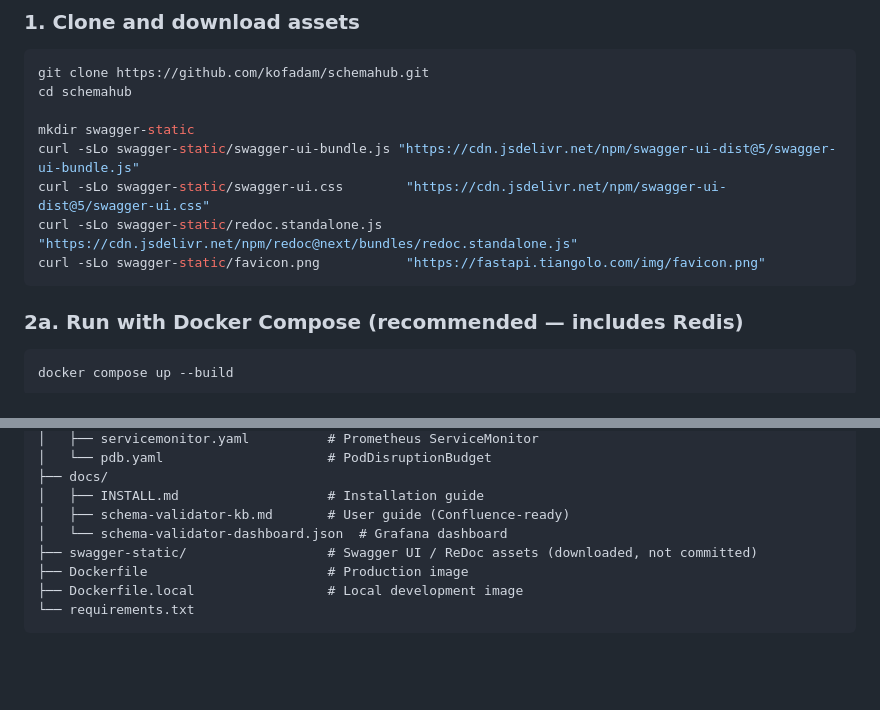
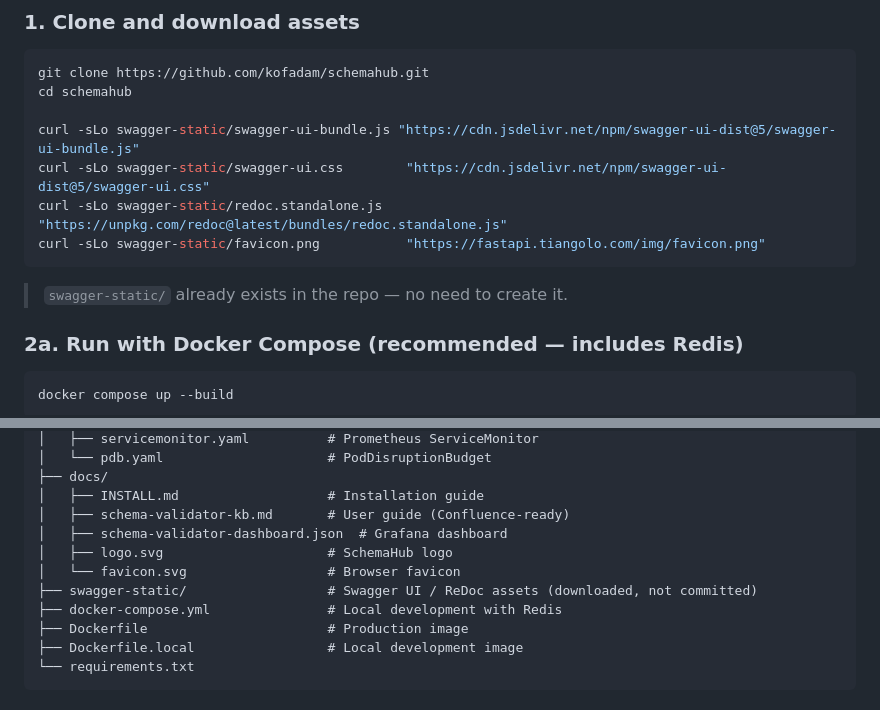
Before and after one commit to kofadam/SchemaHub, a Markdown page: README.md, 2 parts joined by grey strips. Drawn GitHub-style; blank space fills up the shorter version.

````diff
--- a/README.md
+++ b/README.md
@@ -52,12 +52,13 @@ SchemaHub is a self-hosted schema management service designed for data pipelines
 git clone https://github.com/kofadam/schemahub.git
 cd schemahub
 
-mkdir swagger-static
 curl -sLo swagger-static/swagger-ui-bundle.js "https://cdn.jsdelivr.net/npm/swagger-ui-dist@5/swagger-ui-bundle.js"
 curl -sLo swagger-static/swagger-ui.css        "https://cdn.jsdelivr.net/npm/swagger-ui-dist@5/swagger-ui.css"
-curl -sLo swagger-static/redoc.standalone.js   "https://cdn.jsdelivr.net/npm/redoc@next/bundles/redoc.standalone.js"
+curl -sLo swagger-static/redoc.standalone.js   "https://unpkg.com/redoc@latest/bundles/redoc.standalone.js"
 curl -sLo swagger-static/favicon.png           "https://fastapi.tiangolo.com/img/favicon.png"
 ```
+
+> `swagger-static/` already exists in the repo — no need to create it.
 
 ### 2a. Run with Docker Compose (recommended — includes Redis)
 
@@ -250,8 +251,11 @@ schemahub/
 ├── docs/
 │   ├── INSTALL.md                   # Installation guide
 │   ├── schema-validator-kb.md       # User guide (Confluence-ready)
-│   └── schema-validator-dashboard.json  # Grafana dashboard
+│   ├── schema-validator-dashboard.json  # Grafana dashboard
+│   ├── logo.svg                     # SchemaHub logo
+│   └── favicon.svg                  # Browser favicon
 ├── swagger-static/                  # Swagger UI / ReDoc assets (downloaded, not committed)
+├── docker-compose.yml               # Local development with Redis
 ├── Dockerfile                       # Production image
 ├── Dockerfile.local                 # Local development image
 └── requirements.txt
````
